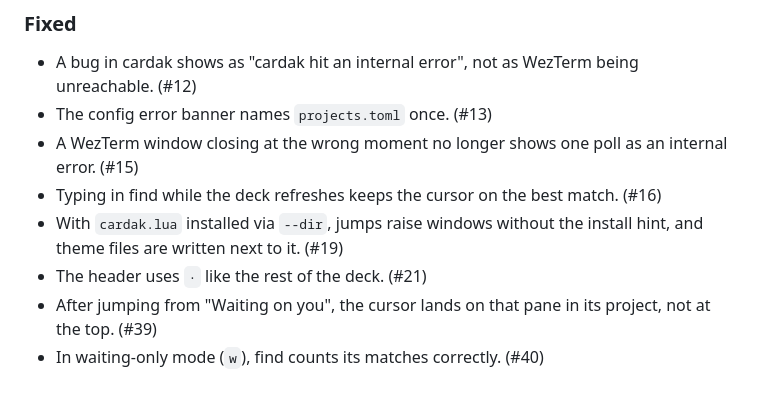
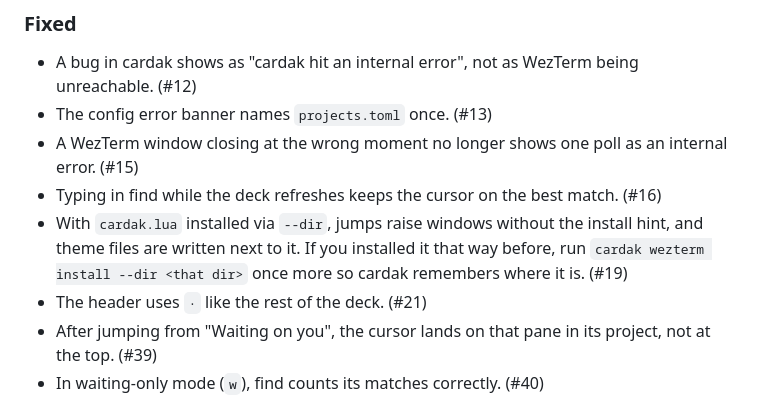
Before and after one commit to brlauuu/cardak, a Markdown page: CHANGELOG.md, the part around the change. Drawn GitHub-style.

Commit message:
docs: a --dir install made before this release needs one re-run (#19)
Co-Authored-By: Claude Opus 5.5 <noreply@anthropic.com>
Claude-Session: https://claude.ai/code/session_019HSHPSZYnNNv9YWY6Gwi7a

```diff
--- a/CHANGELOG.md
+++ b/CHANGELOG.md
@@ -14,7 +14,7 @@ for fixes, dependencies and internal work. See "Versioning and releases" in
 - The config error banner names `projects.toml` once. (#13)
 - A WezTerm window closing at the wrong moment no longer shows one poll as an internal error. (#15)
 - Typing in find while the deck refreshes keeps the cursor on the best match. (#16)
-- With `cardak.lua` installed via `--dir`, jumps raise windows without the install hint, and theme files are written next to it. (#19)
+- With `cardak.lua` installed via `--dir`, jumps raise windows without the install hint, and theme files are written next to it. If you installed it that way before, run `cardak wezterm install --dir <that dir>` once more so cardak remembers where it is. (#19)
 - The header uses `·` like the rest of the deck. (#21)
 - After jumping from "Waiting on you", the cursor lands on that pane in its project, not at the top. (#39)
 - In waiting-only mode (`w`), find counts its matches correctly. (#40)
```
